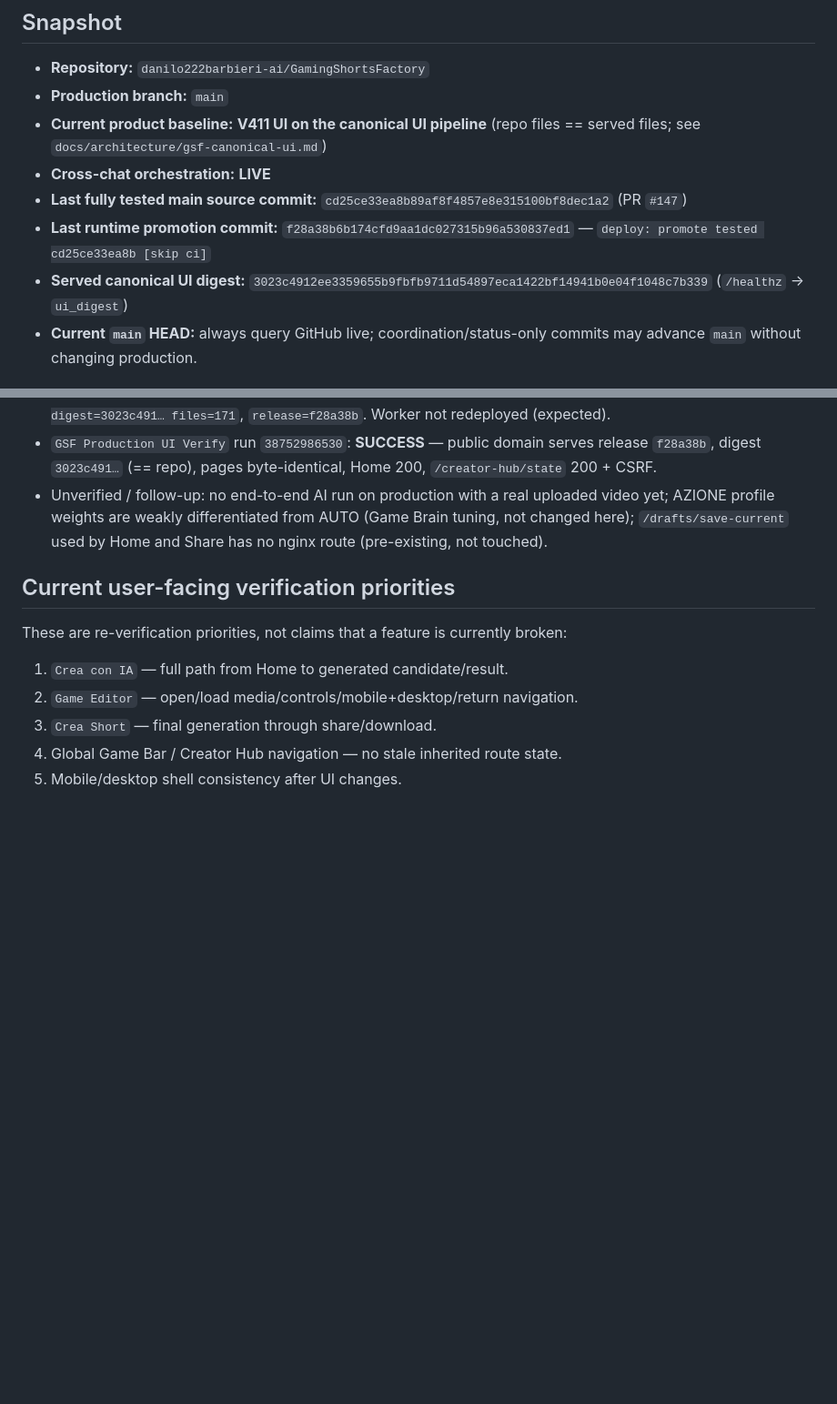
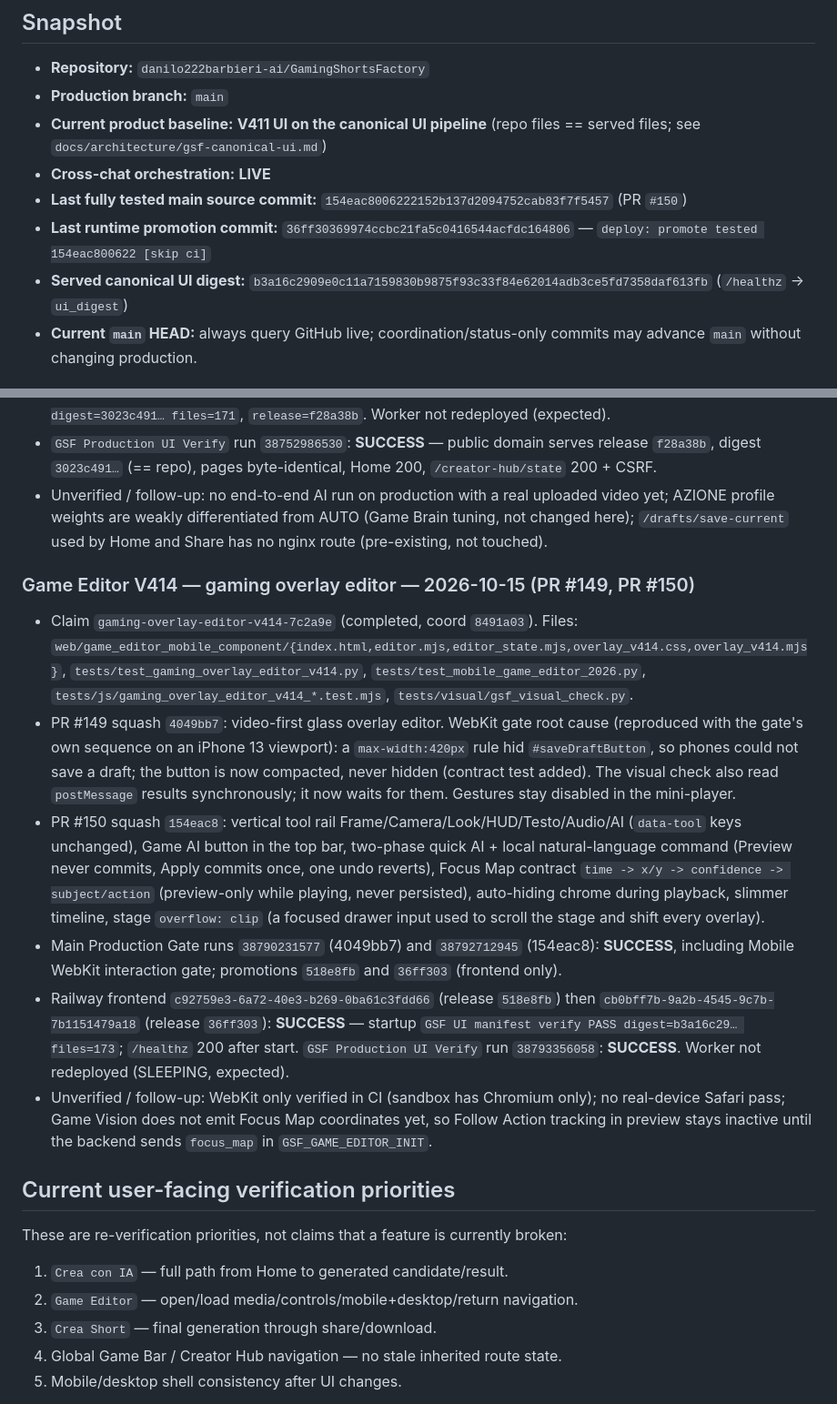
Before and after one commit to danilo222barbieri-ai/GamingShortsFactory, a Markdown page: PROJECT_STATUS.md, 2 parts joined by grey strips. Shown at 91% size. Drawn GitHub-style; blank space fills up the shorter version.

Commit message:
coord: record Game Editor V414 PR #149/#150 production evidence [skip ci]
Co-Authored-By: Claude Opus 5.5 <noreply@anthropic.com>
Claude-Session: https://claude.ai/code/session_01Kw59Sqo6qUPfZE9H8LemKQ

```diff
--- a/PROJECT_STATUS.md
+++ b/PROJECT_STATUS.md
@@ -9,9 +9,9 @@
 - **Production branch:** `main`
 - **Current product baseline:** **V411 UI on the canonical UI pipeline** (repo files == served files; see `docs/architecture/gsf-canonical-ui.md`)
 - **Cross-chat orchestration:** **LIVE**
-- **Last fully tested main source commit:** `cd25ce33ea8b89af8f4857e8e315100bf8dec1a2` (PR `#147`)
-- **Last runtime promotion commit:** `f28a38b6b174cfd9aa1dc027315b96a530837ed1` — `deploy: promote tested cd25ce33ea8b [skip ci]`
-- **Served canonical UI digest:** `3023c4912ee3359655b9fbfb9711d54897eca1422bf14941b0e04f1048c7b339` (`/healthz` → `ui_digest`)
+- **Last fully tested main source commit:** `154eac8006222152b137d2094752cab83f7f5457` (PR `#150`)
+- **Last runtime promotion commit:** `36ff30369974ccbc21fa5c0416544acfdc164806` — `deploy: promote tested 154eac800622 [skip ci]`
+- **Served canonical UI digest:** `b3a16c2909e0c11a7159830b9875f93c33f84e62014adb3ce5fd7358daf613fb` (`/healthz` → `ui_digest`)
 - **Current `main` HEAD:** always query GitHub live; coordination/status-only commits may advance `main` without changing production.
 
 ## Production state — verified 2026-10-15 08:15 UTC
@@ -210,6 +210,15 @@ No intentional destructive production rollback test was performed. Rollback exec
 - `GSF Production UI Verify` run `38752986530`: **SUCCESS** — public domain serves release `f28a38b`, digest `3023c491…` (== repo), pages byte-identical, Home 200, `/creator-hub/state` 200 + CSRF.
 - Unverified / follow-up: no end-to-end AI run on production with a real uploaded video yet; AZIONE profile weights are weakly differentiated from AUTO (Game Brain tuning, not changed here); `/drafts/save-current` used by Home and Share has no nginx route (pre-existing, not touched).
 
+### Game Editor V414 — gaming overlay editor — 2026-10-15 (PR #149, PR #150)
+
+- Claim `gaming-overlay-editor-v414-7c2a9e` (completed, coord `8491a03`). Files: `web/game_editor_mobile_component/{index.html,editor.mjs,editor_state.mjs,overlay_v414.css,overlay_v414.mjs}`, `tests/test_gaming_overlay_editor_v414.py`, `tests/test_mobile_game_editor_2026.py`, `tests/js/gaming_overlay_editor_v414_*.test.mjs`, `tests/visual/gsf_visual_check.py`.
+- PR #149 squash `4049bb7`: video-first glass overlay editor. WebKit gate root cause (reproduced with the gate's own sequence on an iPhone 13 viewport): a `max-width:420px` rule hid `#saveDraftButton`, so phones could not save a draft; the button is now compacted, never hidden (contract test added). The visual check also read `postMessage` results synchronously; it now waits for them. Gestures stay disabled in the mini-player.
+- PR #150 squash `154eac8`: vertical tool rail Frame/Camera/Look/HUD/Testo/Audio/AI (`data-tool` keys unchanged), Game AI button in the top bar, two-phase quick AI + local natural-language command (Preview never commits, Apply commits once, one undo reverts), Focus Map contract `time -> x/y -> confidence -> subject/action` (preview-only while playing, never persisted), auto-hiding chrome during playback, slimmer timeline, stage `overflow: clip` (a focused drawer input used to scroll the stage and shift every overlay).
+- Main Production Gate runs `38790231577` (4049bb7) and `38792712945` (154eac8): **SUCCESS**, including Mobile WebKit interaction gate; promotions `518e8fb` and `36ff303` (frontend only).
+- Railway frontend `c92759e3-6a72-40e3-b269-0ba61c3fdd66` (release `518e8fb`) then `cb0bff7b-9a2b-4545-9c7b-7b1151479a18` (release `36ff303`): **SUCCESS** — startup `GSF UI manifest verify PASS digest=b3a16c29… files=173`; `/healthz` 200 after start. `GSF Production UI Verify` run `38793356058`: **SUCCESS**. Worker not redeployed (SLEEPING, expected).
+- Unverified / follow-up: WebKit only verified in CI (sandbox has Chromium only); no real-device Safari pass; Game Vision does not emit Focus Map coordinates yet, so Follow Action tracking in preview stays inactive until the backend sends `focus_map` in `GSF_GAME_EDITOR_INIT`.
+
 ## Current user-facing verification priorities
 
 These are re-verification priorities, not claims that a feature is currently broken:
```
